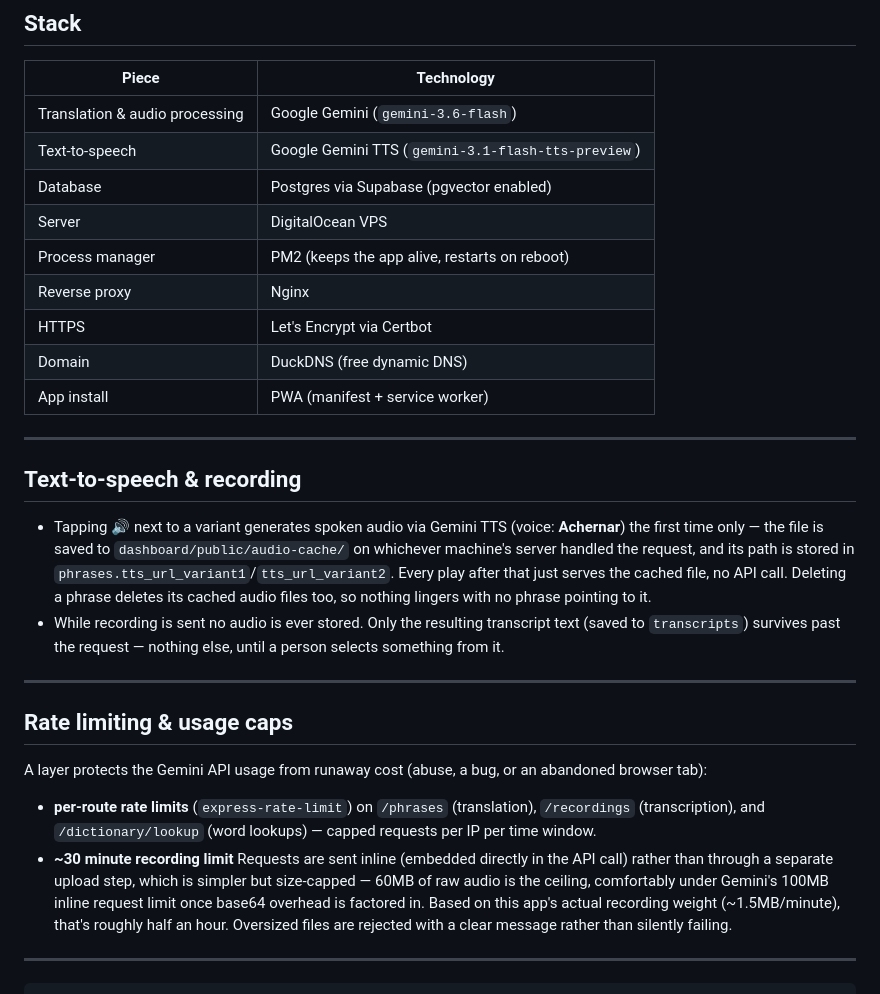
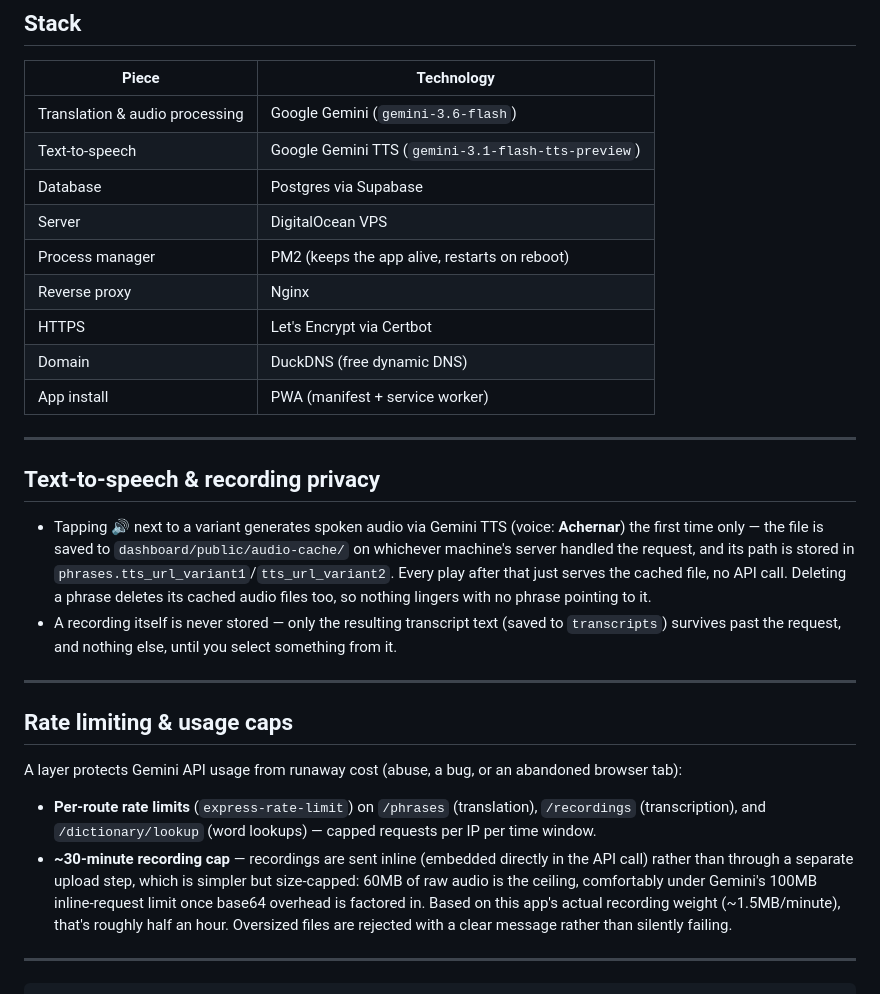
Before and after one commit to RotemHonPauker/EnglishTutor, a Markdown page: README.md, the part around the change. Drawn GitHub-style.

Commit message:
edit stack+tts+rate limiting sections in README

```diff
--- a/README.md
+++ b/README.md
@@ -105,7 +105,7 @@ Not shown at all for a dictionary space.
 | ------------------------------ | -------------------------------------------------- |
 | Translation & audio processing | Google Gemini (`gemini-3.6-flash`)                 |
 | Text-to-speech                 | Google Gemini TTS (`gemini-3.1-flash-tts-preview`) |
-| Database                       | Postgres via Supabase (pgvector enabled)           |
+| Database                       | Postgres via Supabase                              |
 | Server                         | DigitalOcean VPS                                   |
 | Process manager                | PM2 (keeps the app alive, restarts on reboot)      |
 | Reverse proxy                  | Nginx                                              |
@@ -115,19 +115,19 @@ Not shown at all for a dictionary space.
 
 ---
 
-## Text-to-speech & recording
+## Text-to-speech & recording privacy
 
 - Tapping 🔊 next to a variant generates spoken audio via Gemini TTS (voice: **Achernar**) the first time only — the file is saved to `dashboard/public/audio-cache/` on whichever machine's server handled the request, and its path is stored in `phrases.tts_url_variant1`/`tts_url_variant2`. Every play after that just serves the cached file, no API call. Deleting a phrase deletes its cached audio files too, so nothing lingers with no phrase pointing to it.
-- While recording is sent no audio is ever stored. Only the resulting transcript text (saved to `transcripts`) survives past the request — nothing else, until a person selects something from it.
+- A recording itself is never stored — only the resulting transcript text (saved to `transcripts`) survives past the request, and nothing else, until you select something from it.
 
 ---
 
 ## Rate limiting & usage caps
 
-A layer protects the Gemini API usage from runaway cost (abuse, a bug, or an abandoned browser tab):
+A layer protects Gemini API usage from runaway cost (abuse, a bug, or an abandoned browser tab):
 
-- **per-route rate limits** (`express-rate-limit`) on `/phrases` (translation), `/recordings` (transcription), and `/dictionary/lookup` (word lookups) — capped requests per IP per time window.
-- **~30 minute recording limit** Requests are sent inline (embedded directly in the API call) rather than through a separate upload step, which is simpler but size-capped — 60MB of raw audio is the ceiling, comfortably under Gemini's 100MB inline request limit once base64 overhead is factored in. Based on this app's actual recording weight (~1.5MB/minute), that's roughly half an hour. Oversized files are rejected with a clear message rather than silently failing.
+- **Per-route rate limits** (`express-rate-limit`) on `/phrases` (translation), `/recordings` (transcription), and `/dictionary/lookup` (word lookups) — capped requests per IP per time window.
+- **~30-minute recording cap** — recordings are sent inline (embedded directly in the API call) rather than through a separate upload step, which is simpler but size-capped: 60MB of raw audio is the ceiling, comfortably under Gemini's 100MB inline-request limit once base64 overhead is factored in. Based on this app's actual recording weight (~1.5MB/minute), that's roughly half an hour. Oversized files are rejected with a clear message rather than silently failing.
 
 ---
 
```
